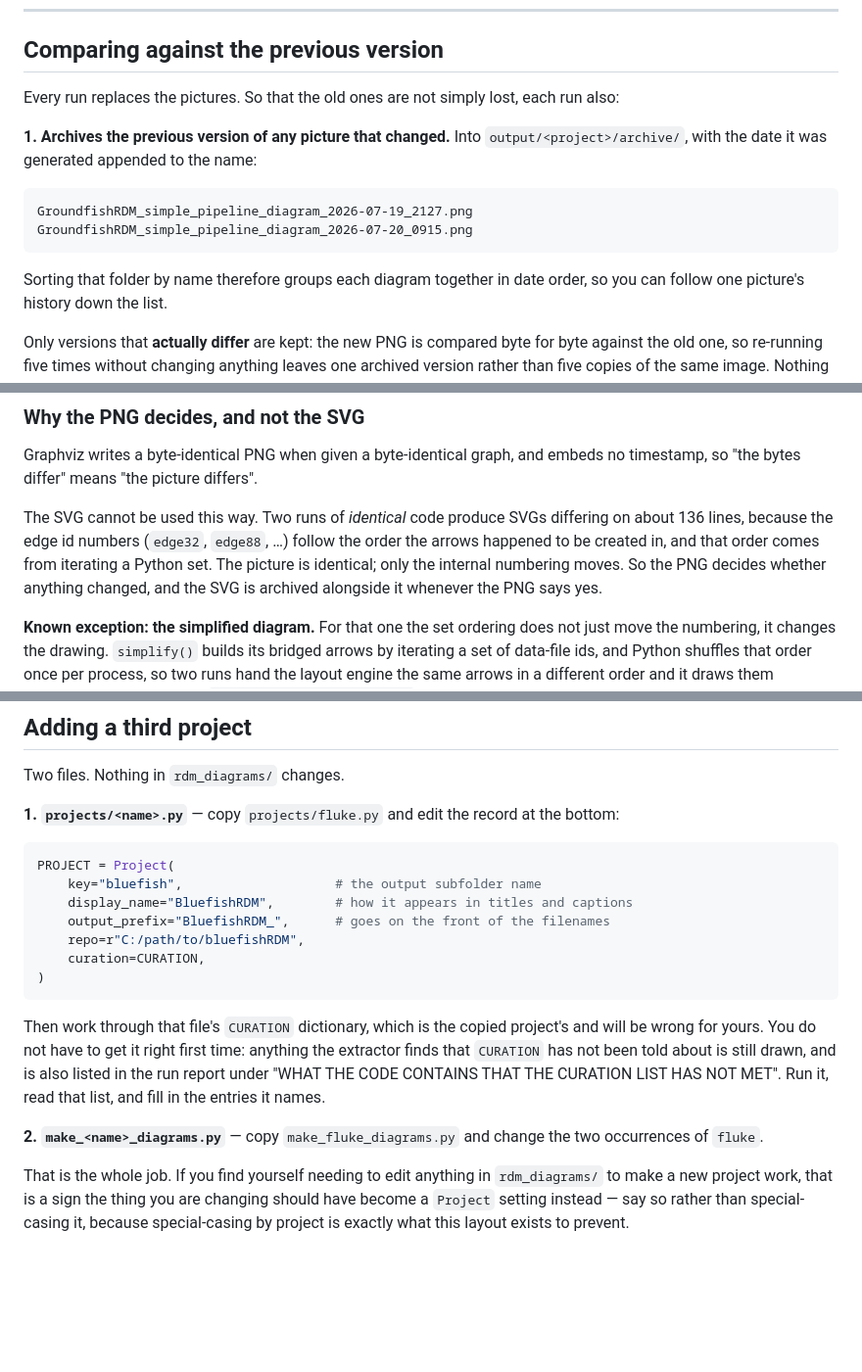
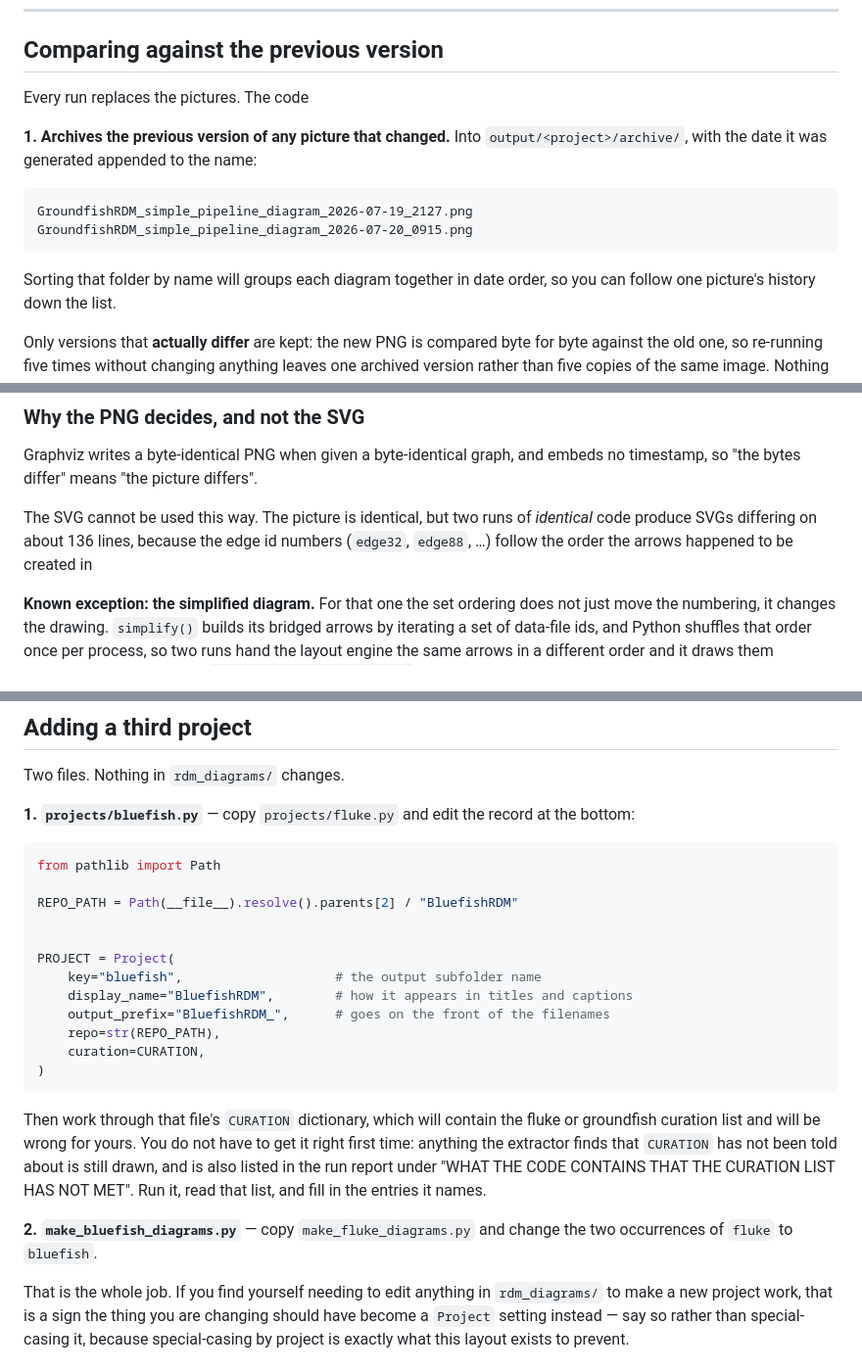
Before and after one commit to NEFSC/READ-SSB-RecDSTDataFlow, a Markdown page: README.md, 3 parts joined by grey strips. Shown at 98% size. Drawn GitHub-style; blank space fills up the shorter version.

Commit message:
Fix typos and enhance README clarity
Correct typos and improve clarity in README.

````diff
--- a/README.md
+++ b/README.md
@@ -109,8 +109,7 @@ To check what an engine actually produced, see `tests/` below.
 
 ## Comparing against the previous version
 
-Every run replaces the pictures. So that the old ones are not simply lost, each
-run also:
+Every run replaces the pictures. The code
 
 **1. Archives the previous version of any picture that changed.** Into
 `output/<project>/archive/`, with the date it was generated appended to the
@@ -121,7 +120,7 @@ GroundfishRDM_simple_pipeline_diagram_2026-07-19_2127.png
 GroundfishRDM_simple_pipeline_diagram_2026-07-20_0915.png
 ```
 
-Sorting that folder by name therefore groups each diagram together in date
+Sorting that folder by name will groups each diagram together in date
 order, so you can follow one picture's history down the list.
 
 Only versions that **actually differ** are kept: the new PNG is compared byte
@@ -164,12 +163,9 @@ will break the pictures.
 Graphviz writes a byte-identical PNG when given a byte-identical graph, and
 embeds no timestamp, so "the bytes differ" means "the picture differs".
 
-The SVG cannot be used this way. Two runs of *identical* code produce SVGs
-differing on about 136 lines, because the edge id numbers (`edge32`, `edge88`,
-…) follow the order the arrows happened to be created in, and that order comes
-from iterating a Python set. The picture is identical; only the internal
-numbering moves. So the PNG decides whether anything changed, and the SVG is
-archived alongside it whenever the PNG says yes.
+The SVG cannot be used this way.  The picture is identical, but two runs of *identical*
+code produce SVGs differing on about 136 lines, because the edge id numbers (`edge32`, `edge88`,
+…) follow the order the arrows happened to be created in
 
 **Known exception: the simplified diagram.** For that one the set ordering
 does not just move the numbering, it changes the drawing. `simplify()` builds
@@ -212,28 +208,33 @@ printing large).
 
 Two files. Nothing in `rdm_diagrams/` changes.
 
-**1. `projects/<name>.py`** — copy `projects/fluke.py` and edit the record at
+**1. `projects/bluefish.py`** — copy `projects/fluke.py` and edit the record at
 the bottom:
 
 ```python
+from pathlib import Path
+
+REPO_PATH = Path(__file__).resolve().parents[2] / "BluefishRDM"
+
+
 PROJECT = Project(
     key="bluefish",                    # the output subfolder name
     display_name="BluefishRDM",        # how it appears in titles and captions
     output_prefix="BluefishRDM_",      # goes on the front of the filenames
-    repo=r"C:/path/to/bluefishRDM",
+    repo=str(REPO_PATH),
     curation=CURATION,
 )
 ```
 
-Then work through that file's `CURATION` dictionary, which is the copied
-project's and will be wrong for yours. You do not have to get it right first
+Then work through that file's `CURATION` dictionary, which will contain the fluke or groundfish
+curation list and will be wrong for yours. You do not have to get it right first
 time: anything the extractor finds that `CURATION` has not been told about is
 still drawn, and is also listed in the run report under "WHAT THE CODE CONTAINS
 THAT THE CURATION LIST HAS NOT MET". Run it, read that list, and fill in the
 entries it names.
 
-**2. `make_<name>_diagrams.py`** — copy `make_fluke_diagrams.py` and change the
-two occurrences of `fluke`.
+**2. `make_bluefish_diagrams.py`** — copy `make_fluke_diagrams.py` and change the
+two occurrences of `fluke` to `bluefish`.
 
 That is the whole job. If you find yourself needing to edit anything in
 `rdm_diagrams/` to make a new project work, that is a sign the thing you are
````
Also changed, not shown: other parts of README.md (+1 -1 lines).
